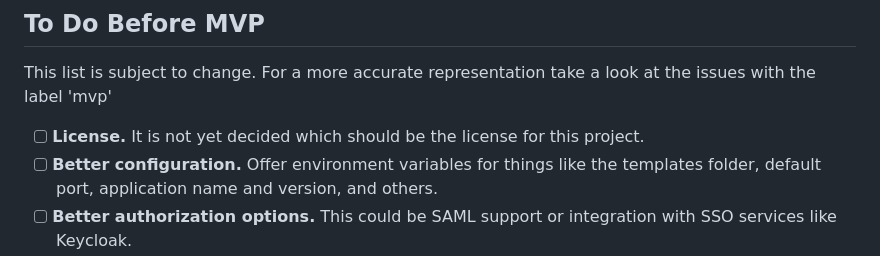
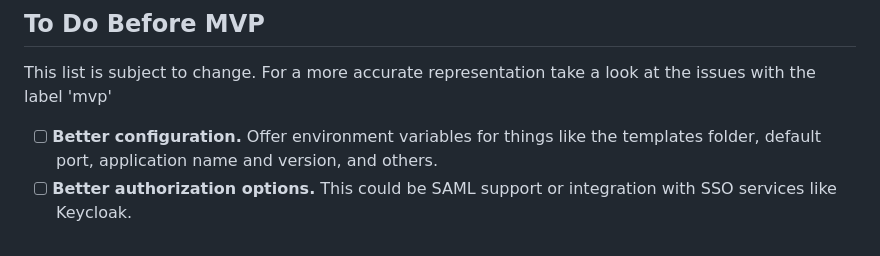
Before and after one commit to airamhr9/citrine, a Markdown page: README.md, the part around the change. Rendered like a GitHub page.

Commit message:
Update README.md
Signed-off-by: Airam Hernández Rocha <airamhr7@gmail.com>

```diff
--- a/README.md
+++ b/README.md
@@ -283,7 +283,6 @@ fn main() -> Result<(), ServerError> {
 
 This list is subject to change. For a more accurate representation take a look at the issues with the label 'mvp'
 
-- [ ] **License.** It is not yet decided which should be the license for this project.
 - [ ] **Better configuration.** Offer environment variables for things like the templates folder,
 default port, application name and version, and others.
 - [ ] **Better authorization options.** This could be SAML support or integration with SSO services like Keycloak.
```
